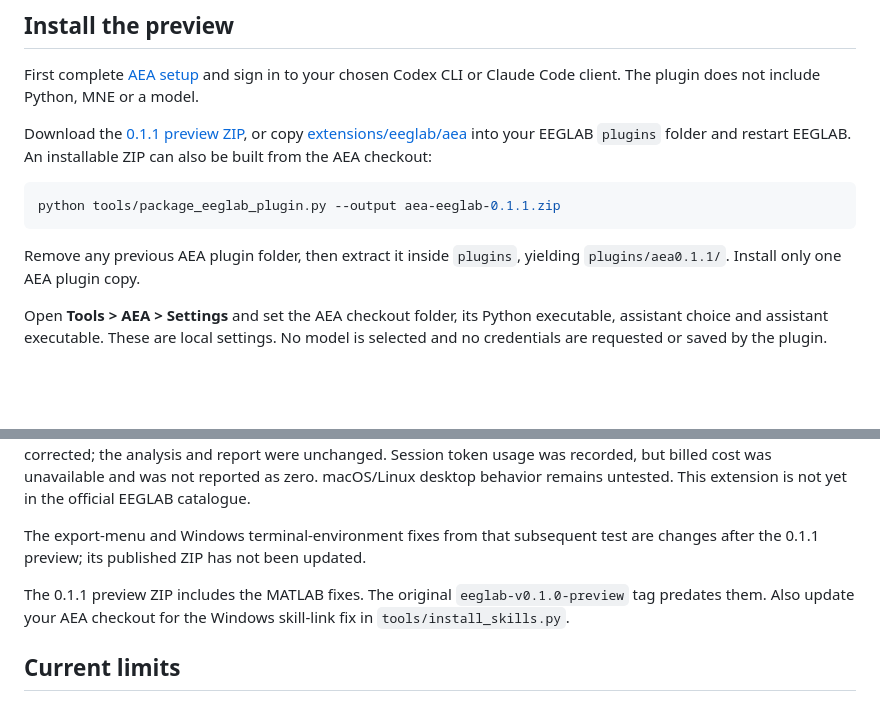
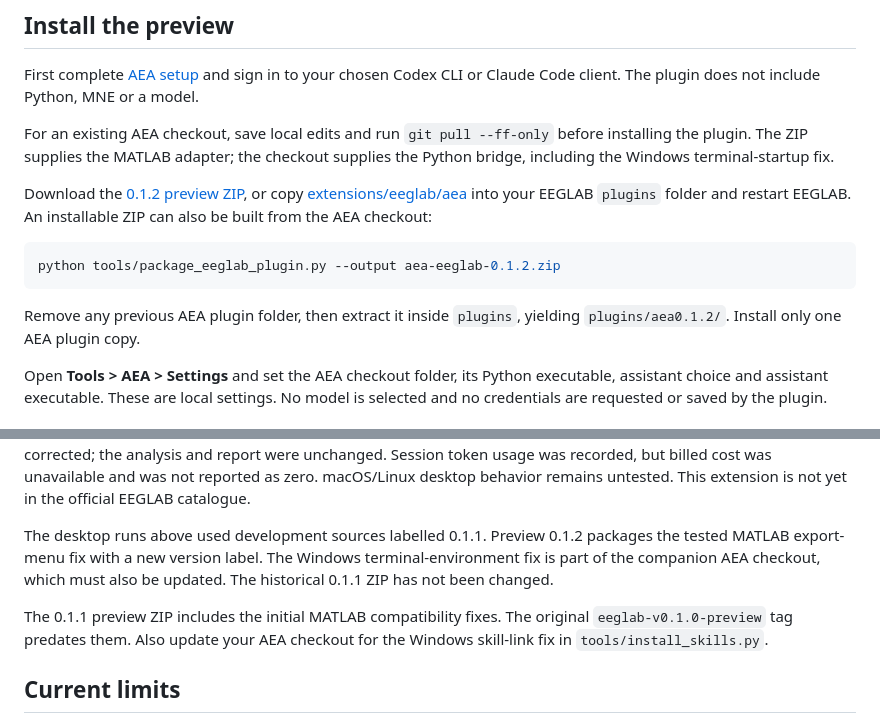
Before and after one commit to dengzhe-hou/auto-eeg-analysis, a Markdown page: docs/EEGLAB.md, 2 parts joined by grey strips. Drawn GitHub-style; blank space fills up the shorter version.

````diff
--- a/docs/EEGLAB.md
+++ b/docs/EEGLAB.md
@@ -14,17 +14,21 @@ commands to find the four Settings values.
 First complete [AEA setup](GETTING_STARTED.md) and sign in to your chosen Codex
 CLI or Claude Code client. The plugin does not include Python, MNE or a model.
 
-Download the [0.1.1 preview ZIP](https://github.com/dengzhe-hou/auto-eeg-analysis/releases/download/eeglab-v0.1.1-preview/aea-eeglab-0.1.1.zip),
+For an existing AEA checkout, save local edits and run `git pull --ff-only`
+before installing the plugin. The ZIP supplies the MATLAB adapter; the checkout
+supplies the Python bridge, including the Windows terminal-startup fix.
+
+Download the [0.1.2 preview ZIP](https://github.com/dengzhe-hou/auto-eeg-analysis/releases/download/eeglab-v0.1.2-preview/aea-eeglab-0.1.2.zip),
 or copy [extensions/eeglab/aea](https://github.com/dengzhe-hou/auto-eeg-analysis/tree/main/extensions/eeglab/aea)
 into your EEGLAB `plugins` folder and restart EEGLAB. An installable ZIP can also
 be built from the AEA checkout:
 
 ```bash
-python tools/package_eeglab_plugin.py --output aea-eeglab-0.1.1.zip
+python tools/package_eeglab_plugin.py --output aea-eeglab-0.1.2.zip
 ```
 
 Remove any previous AEA plugin folder, then extract it inside `plugins`, yielding
-`plugins/aea0.1.1/`. Install only one AEA plugin copy.
+`plugins/aea0.1.2/`. Install only one AEA plugin copy.
 
 Open **Tools > AEA > Settings** and set the AEA checkout folder, its Python
 executable, assistant choice and assistant executable. These are local settings.
@@ -81,10 +85,12 @@ Session token usage was recorded, but billed cost was unavailable and was not
 reported as zero. macOS/Linux desktop behavior remains untested. This extension
 is not yet in the official EEGLAB catalogue.
 
-The export-menu and Windows terminal-environment fixes from that subsequent test
-are changes after the 0.1.1 preview; its published ZIP has not been updated.
+The desktop runs above used development sources labelled 0.1.1. Preview 0.1.2
+packages the tested MATLAB export-menu fix with a new version label. The Windows
+terminal-environment fix is part of the companion AEA checkout, which must also
+be updated. The historical 0.1.1 ZIP has not been changed.
 
-The 0.1.1 preview ZIP includes the MATLAB fixes. The original
+The 0.1.1 preview ZIP includes the initial MATLAB compatibility fixes. The original
 `eeglab-v0.1.0-preview` tag predates them. Also update your AEA checkout for the
 Windows skill-link fix in `tools/install_skills.py`.
 
````
Also changed, not shown: CHANGELOG.md (+5 -1 lines), docs/WINDOWS_FIRST_RUN.md (+19 -4 lines), docs/assets/eeglab/01-eeglab-aea-menu.jpg (added), docs/assets/eeglab/02-settings-claude.jpg (added), docs/assets/eeglab/03-real-report-metrics.jpg (added), 5 other files.
